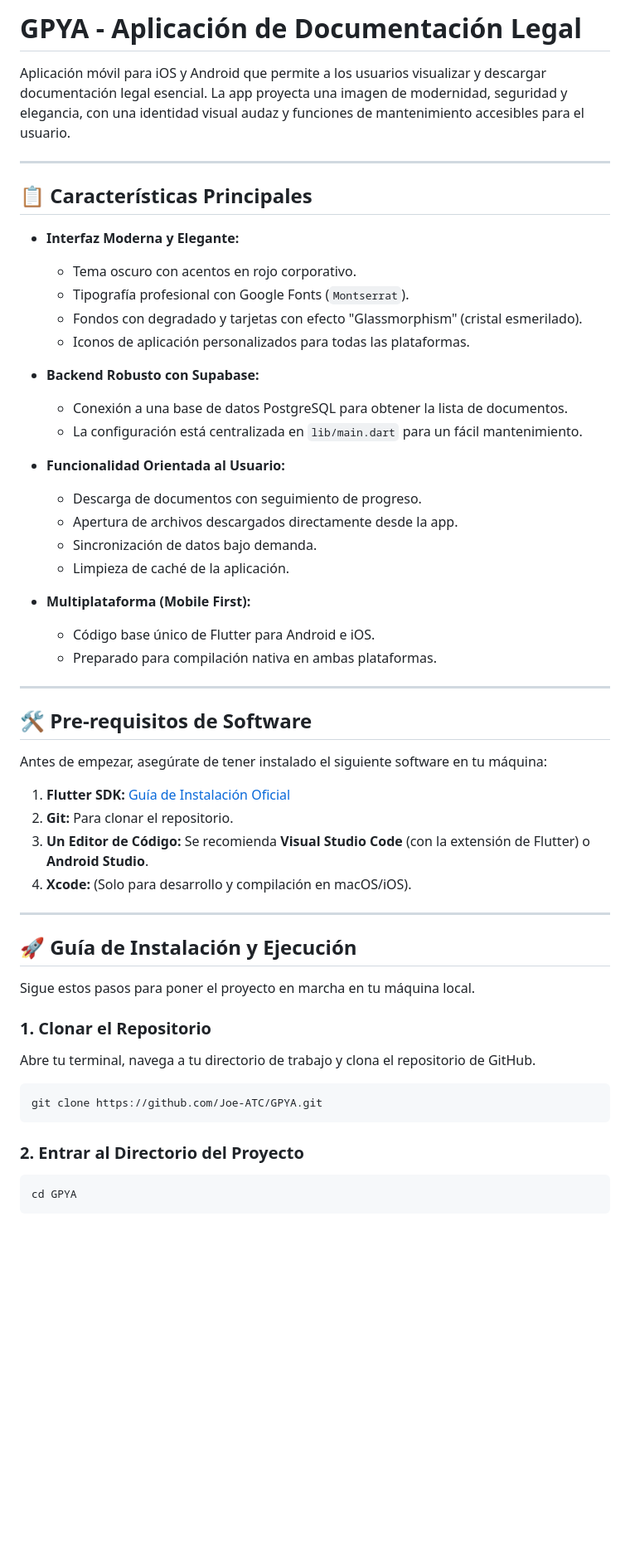
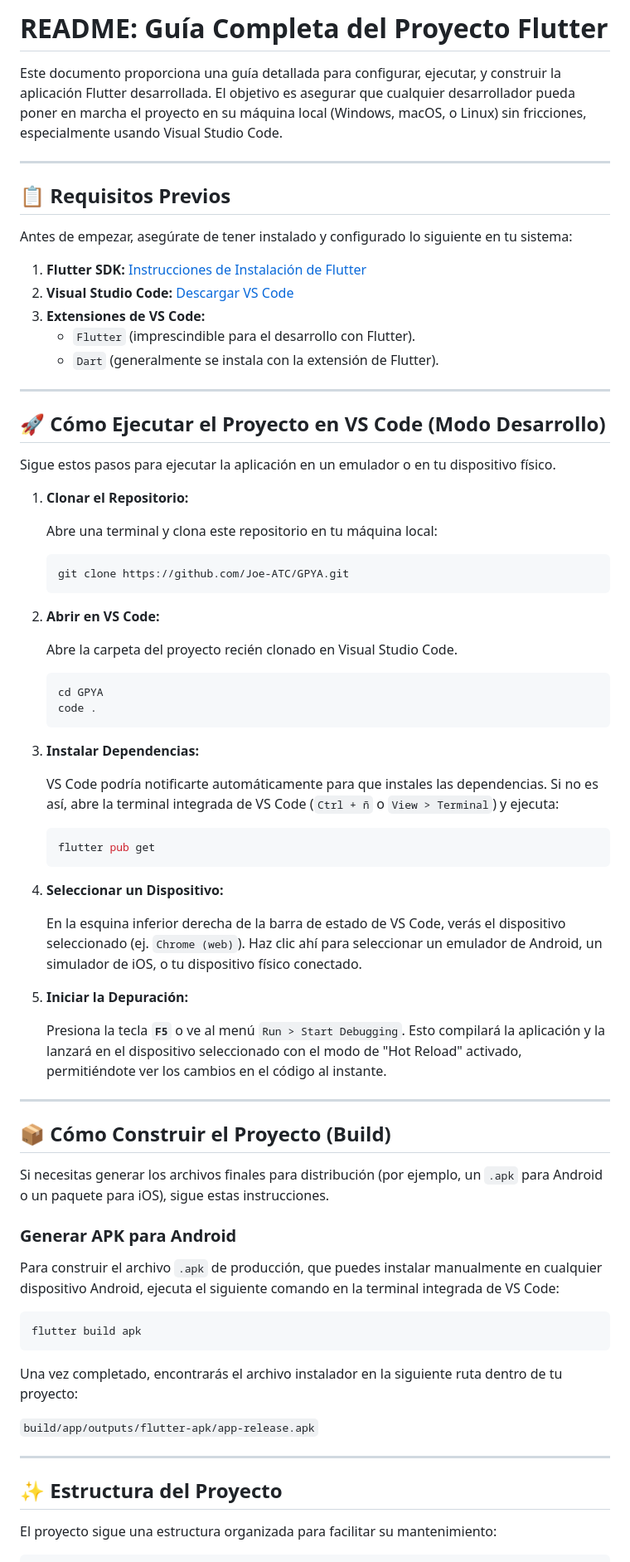
Before and after one commit to Joe-ATC/GPYA, a Markdown page: README.md, the part around one of its changes. Shown at 83% size. Rendered like a GitHub page; blank space fills up the shorter version.

Commit message:
docs: Add build instructions and improve setup guide

````diff
--- a/README.md
+++ b/README.md
@@ -1,58 +1,81 @@
-# GPYA - Aplicación de Documentación Legal
+# README: Guía Completa del Proyecto Flutter
 
-Aplicación móvil para iOS y Android que permite a los usuarios visualizar y descargar documentación legal esencial. La app proyecta una imagen de modernidad, seguridad y elegancia, con una identidad visual audaz y funciones de mantenimiento accesibles para el usuario.
+Este documento proporciona una guía detallada para configurar, ejecutar, y construir la aplicación Flutter desarrollada. El objetivo es asegurar que cualquier desarrollador pueda poner en marcha el proyecto en su máquina local (Windows, macOS, o Linux) sin fricciones, especialmente usando Visual Studio Code.
 
 ---
 
-## 📋 Características Principales
+## 📋 Requisitos Previos
 
-- **Interfaz Moderna y Elegante:**
-  - Tema oscuro con acentos en rojo corporativo.
-  - Tipografía profesional con Google Fonts (`Montserrat`).
-  - Fondos con degradado y tarjetas con efecto "Glassmorphism" (cristal esmerilado).
-  - Iconos de aplicación personalizados para todas las plataformas.
+Antes de empezar, asegúrate de tener instalado y configurado lo siguiente en tu sistema:
 
-- **Backend Robusto con Supabase:**
-  - Conexión a una base de datos PostgreSQL para obtener la lista de documentos.
-  - La configuración está centralizada en `lib/main.dart` para un fácil mantenimiento.
-
-- **Funcionalidad Orientada al Usuario:**
-  - Descarga de documentos con seguimiento de progreso.
-  - Apertura de archivos descargados directamente desde la app.
-  - Sincronización de datos bajo demanda.
-  - Limpieza de caché de la aplicación.
-
-- **Multiplataforma (Mobile First):**
-  - Código base único de Flutter para Android e iOS.
-  - Preparado para compilación nativa en ambas plataformas.
+1.  **Flutter SDK:** [Instrucciones de Instalación de Flutter](https://flutter.dev/docs/get-started/install)
+2.  **Visual Studio Code:** [Descargar VS Code](https://code.visualstudio.com/)
+3.  **Extensiones de VS Code:**
+    *   `Flutter` (imprescindible para el desarrollo con Flutter).
+    *   `Dart` (generalmente se instala con la extensión de Flutter).
 
 ---
 
-## 🛠️ Pre-requisitos de Software
+## 🚀 Cómo Ejecutar el Proyecto en VS Code (Modo Desarrollo)
 
-Antes de empezar, asegúrate de tener instalado el siguiente software en tu máquina:
+Sigue estos pasos para ejecutar la aplicación en un emulador o en tu dispositivo físico.
 
-1.  **Flutter SDK:** [Guía de Instalación Oficial](https://docs.flutter.dev/get-started/install)
-2.  **Git:** Para clonar el repositorio.
-3.  **Un Editor de Código:** Se recomienda **Visual Studio Code** (con la extensión de Flutter) o **Android Studio**.
-4.  **Xcode:** (Solo para desarrollo y compilación en macOS/iOS).
+1.  **Clonar el Repositorio:**
+
+    Abre una terminal y clona este repositorio en tu máquina local:
+
+    ```bash
+    git clone https://github.com/Joe-ATC/GPYA.git
+    ```
+
+2.  **Abrir en VS Code:**
+
+    Abre la carpeta del proyecto recién clonado en Visual Studio Code.
+
+    ```bash
+    cd GPYA
+    code .
+    ```
+
+3.  **Instalar Dependencias:**
+
+    VS Code podría notificarte automáticamente para que instales las dependencias. Si no es así, abre la terminal integrada de VS Code (`Ctrl + ñ` o `View > Terminal`) y ejecuta:
+
+    ```bash
+    flutter pub get
+    ```
+
+4.  **Seleccionar un Dispositivo:**
+
+    En la esquina inferior derecha de la barra de estado de VS Code, verás el dispositivo seleccionado (ej. `Chrome (web)`). Haz clic ahí para seleccionar un emulador de Android, un simulador de iOS, o tu dispositivo físico conectado.
+
+5.  **Iniciar la Depuración:**
+
+    Presiona la tecla **`F5`** o ve al menú `Run > Start Debugging`. Esto compilará la aplicación y la lanzará en el dispositivo seleccionado con el modo de "Hot Reload" activado, permitiéndote ver los cambios en el código al instante.
 
 ---
 
-## 🚀 Guía de Instalación y Ejecución
+## 📦 Cómo Construir el Proyecto (Build)
 
-Sigue estos pasos para poner el proyecto en marcha en tu máquina local.
+Si necesitas generar los archivos finales para distribución (por ejemplo, un `.apk` para Android o un paquete para iOS), sigue estas instrucciones.
 
-### 1. Clonar el Repositorio
+### Generar APK para Android
 
-Abre tu terminal, navega a tu directorio de trabajo y clona el repositorio de GitHub.
+Para construir el archivo `.apk` de producción, que puedes instalar manualmente en cualquier dispositivo Android, ejecuta el siguiente comando en la terminal integrada de VS Code:
 
 ```bash
-git clone https://github.com/Joe-ATC/GPYA.git
+flutter build apk
 ```
 
-### 2. Entrar al Directorio del Proyecto
+Una vez completado, encontrarás el archivo instalador en la siguiente ruta dentro de tu proyecto:
 
-```bash
-cd GPYA
+`build/app/outputs/flutter-apk/app-release.apk`
+
+
+---
+
+## ✨ Estructura del Proyecto
+
+El proyecto sigue una estructura organizada para facilitar su mantenimiento:
+
 ```
````
Also changed, not shown: other parts of README.md (+11 -48 lines).
